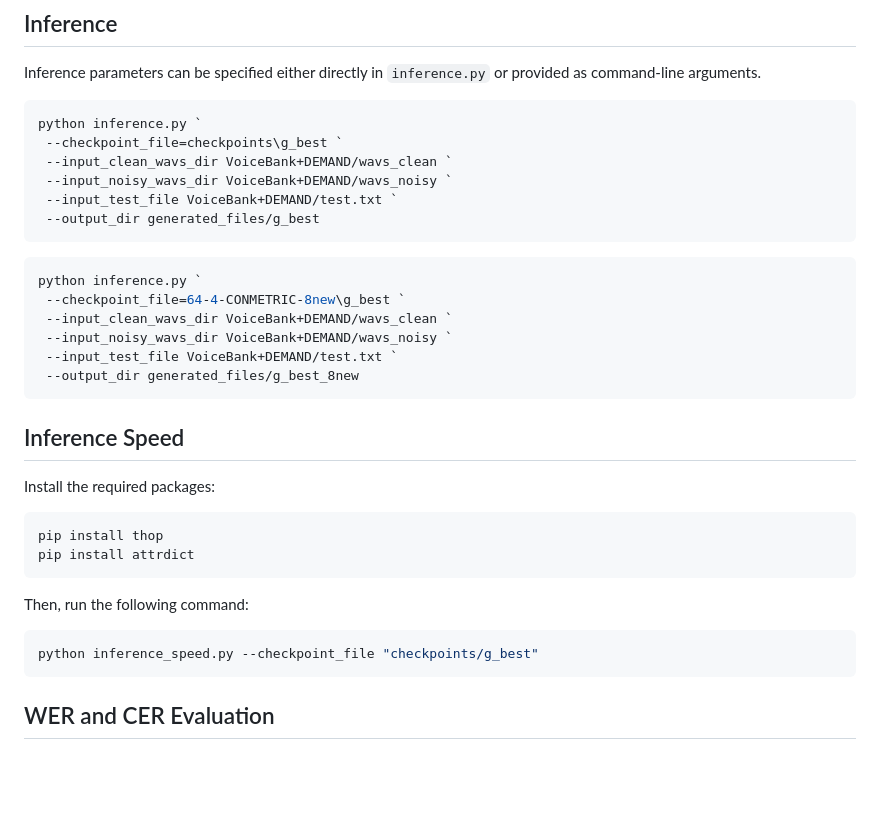
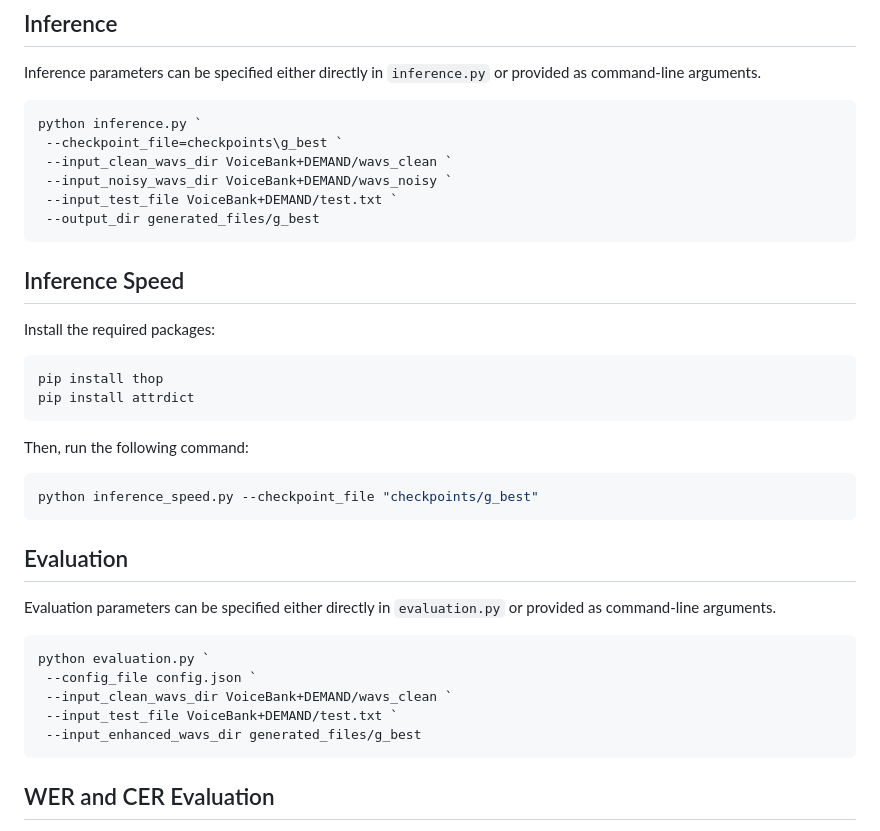
Before and after one commit to ALKATA-AI/LUDAT-Net, a Markdown page: README.md, the part around the change. GitHub-like rendering; blank space fills up the shorter version.

````diff
--- a/README.md
+++ b/README.md
@@ -64,15 +64,6 @@ python inference.py `
  --output_dir generated_files/g_best
 ```
 
-```bash
-python inference.py `
- --checkpoint_file=64-4-CONMETRIC-8new\g_best `
- --input_clean_wavs_dir VoiceBank+DEMAND/wavs_clean `
- --input_noisy_wavs_dir VoiceBank+DEMAND/wavs_noisy `
- --input_test_file VoiceBank+DEMAND/test.txt `
- --output_dir generated_files/g_best_8new
-```
-
 ## Inference Speed
 
 Install the required packages:
@@ -86,6 +77,18 @@ Then, run the following command:
 
 ```bash
 python inference_speed.py --checkpoint_file "checkpoints/g_best"
+```
+
+## Evaluation
+
+Evaluation parameters can be specified either directly in `evaluation.py` or provided as command-line arguments.
+
+```bash
+python evaluation.py `
+ --config_file config.json `
+ --input_clean_wavs_dir VoiceBank+DEMAND/wavs_clean `
+ --input_test_file VoiceBank+DEMAND/test.txt `
+ --input_enhanced_wavs_dir generated_files/g_best
 ```
 
 ## WER and CER Evaluation
````
